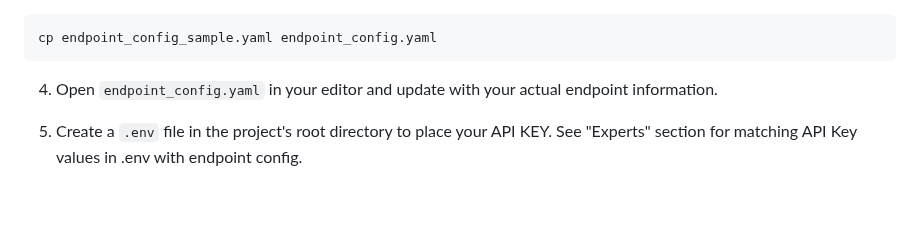
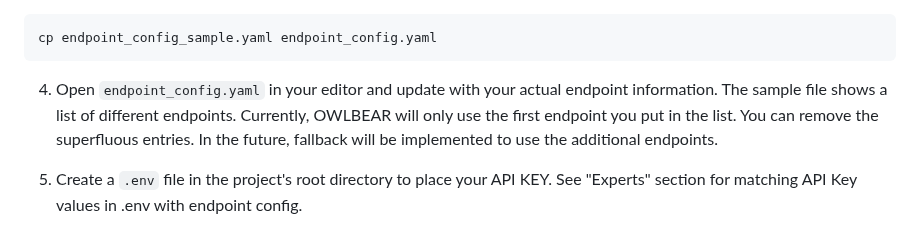
Before and after one commit to jvroig/OWLBEAR, a Markdown page: README.md, the part around the change. GitHub-like rendering; blank space fills up the shorter version.

````diff
--- a/README.md
+++ b/README.md
@@ -36,6 +36,8 @@ cp endpoint_config_sample.yaml endpoint_config.yaml
 ```
 
 4. Open `endpoint_config.yaml` in your editor and update with your actual endpoint information.
+The sample file shows a list of different endpoints. Currently, OWLBEAR will only use the first endpoint you put in the list. You can remove the superfluous entries.
+In the future, fallback will be implemented to use the additional endpoints.
 
 5. Create a `.env` file in the project's root directory to place your API KEY. See "Experts" section for matching API Key values in .env with endpoint config.
 
````
